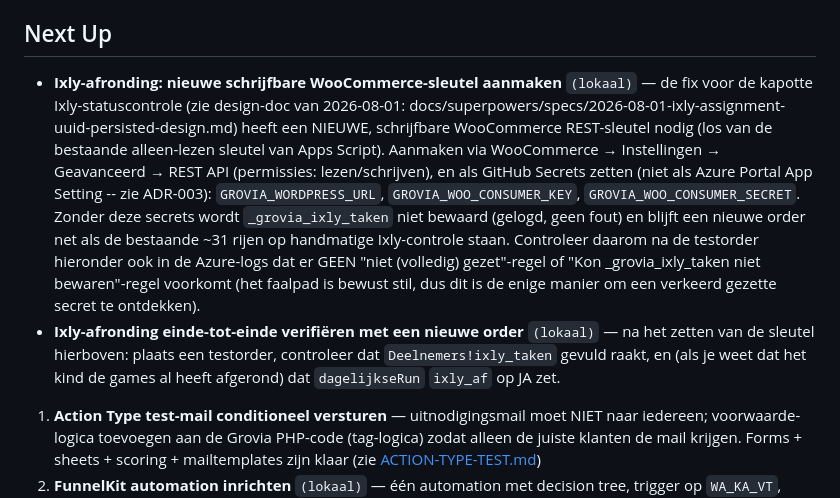
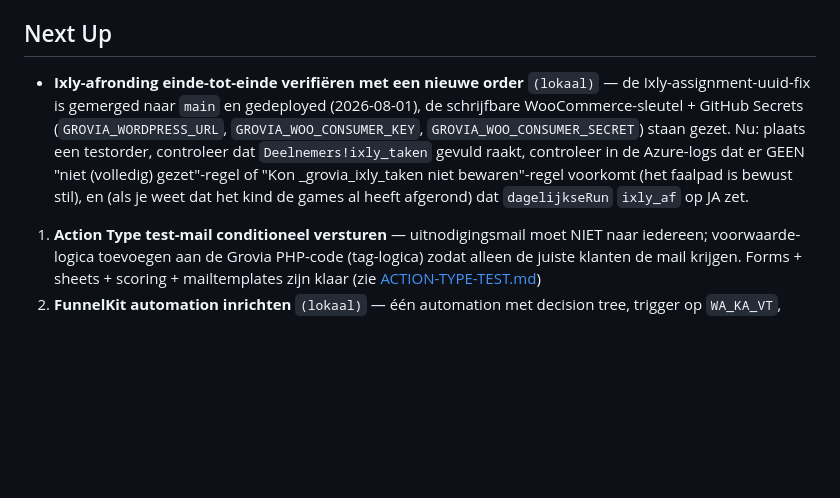
Before and after one commit to maxgreit/grovia, a Markdown page: docs/TODO.md, the part around the change. GitHub-like rendering; blank space fills up the shorter version.

Commit message:
docs: WooCommerce-secrets afgevinkt in TODO na Ixly-fix-merge
Co-Authored-By: Claude Sonnet 5 <noreply@anthropic.com>

```diff
--- a/docs/TODO.md
+++ b/docs/TODO.md
@@ -5,8 +5,7 @@
 
 ## Next Up
 
-- **Ixly-afronding: nieuwe schrijfbare WooCommerce-sleutel aanmaken** `(lokaal)` — de fix voor de kapotte Ixly-statuscontrole (zie design-doc van 2026-08-01: docs/superpowers/specs/2026-08-01-ixly-assignment-uuid-persisted-design.md) heeft een NIEUWE, schrijfbare WooCommerce REST-sleutel nodig (los van de bestaande alleen-lezen sleutel van Apps Script). Aanmaken via WooCommerce → Instellingen → Geavanceerd → REST API (permissies: lezen/schrijven), en als GitHub Secrets zetten (niet als Azure Portal App Setting -- zie ADR-003): `GROVIA_WORDPRESS_URL`, `GROVIA_WOO_CONSUMER_KEY`, `GROVIA_WOO_CONSUMER_SECRET`. Zonder deze secrets wordt `_grovia_ixly_taken` niet bewaard (gelogd, geen fout) en blijft een nieuwe order net als de bestaande ~31 rijen op handmatige Ixly-controle staan. Controleer daarom na de testorder hieronder ook in de Azure-logs dat er GEEN "niet (volledig) gezet"-regel of "Kon _grovia_ixly_taken niet bewaren"-regel voorkomt (het faalpad is bewust stil, dus dit is de enige manier om een verkeerd gezette secret te ontdekken).
-- **Ixly-afronding einde-tot-einde verifiëren met een nieuwe order** `(lokaal)` — na het zetten van de sleutel hierboven: plaats een testorder, controleer dat `Deelnemers!ixly_taken` gevuld raakt, en (als je weet dat het kind de games al heeft afgerond) dat `dagelijkseRun` `ixly_af` op JA zet.
+- **Ixly-afronding einde-tot-einde verifiëren met een nieuwe order** `(lokaal)` — de Ixly-assignment-uuid-fix is gemerged naar `main` en gedeployed (2026-08-01), de schrijfbare WooCommerce-sleutel + GitHub Secrets (`GROVIA_WORDPRESS_URL`, `GROVIA_WOO_CONSUMER_KEY`, `GROVIA_WOO_CONSUMER_SECRET`) staan gezet. Nu: plaats een testorder, controleer dat `Deelnemers!ixly_taken` gevuld raakt, controleer in de Azure-logs dat er GEEN "niet (volledig) gezet"-regel of "Kon _grovia_ixly_taken niet bewaren"-regel voorkomt (het faalpad is bewust stil), en (als je weet dat het kind de games al heeft afgerond) dat `dagelijkseRun` `ixly_af` op JA zet.
 
 1. **Action Type test-mail conditioneel versturen** — uitnodigingsmail moet NIET naar iedereen; voorwaarde-logica toevoegen aan de Grovia PHP-code (tag-logica) zodat alleen de juiste klanten de mail krijgen. Forms + sheets + scoring + mailtemplates zijn klaar (zie [ACTION-TYPE-TEST.md](ACTION-TYPE-TEST.md))
 2. **FunnelKit automation inrichten** `(lokaal)` — één automation met decision tree, trigger op `WA_KA_VT`, `WA_KA_KT`, `WA_SU_VT`, `WA_SU_KT`, `WA_MM_VT`; per branch: remove trigger tag → conditie geen WAGroep-tag → HTTP Request Azure Function → add WAGroep-tag
```
